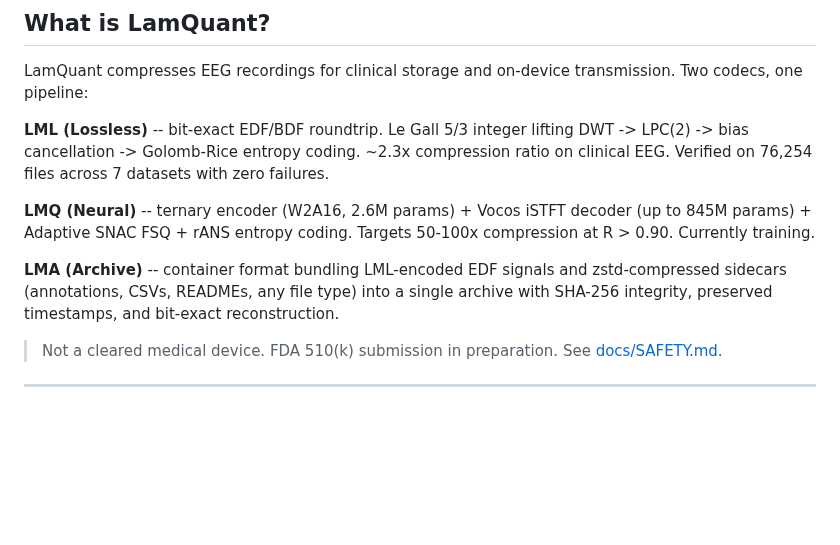
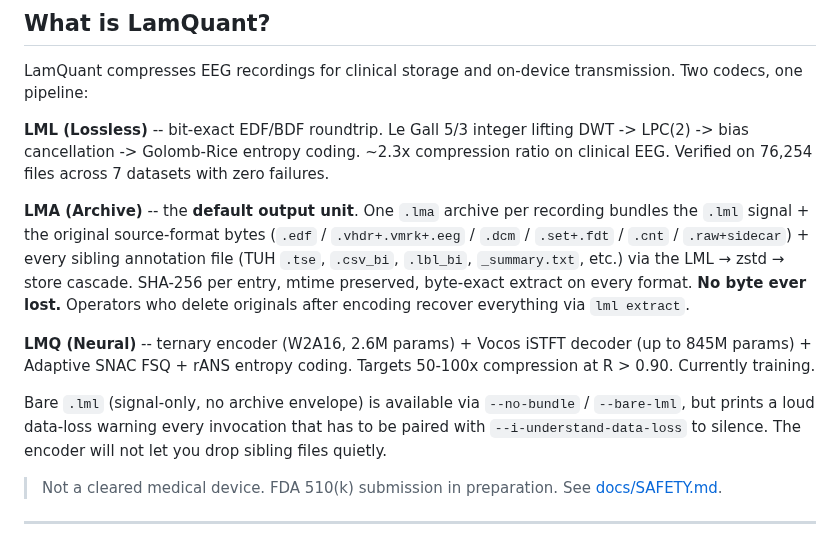
Before and after one commit to Quitetall/LamQuant-Lossless, a Markdown page: README.md, the part around the change. Drawn GitHub-style; blank space fills up the shorter version.

Commit message:
docs: lossless-everywhere batch -- FEATURES + matrix + PROBLEM + README
Reflects the eight commits from the lossless-everywhere batch:

  * TUI Lossless default flip (OP_ENCODE_LMA)
  * --no-bundle / --bare-lml data-loss warning + --i-understand-data-loss
  * test_data_loss_footguns.py contract
  * EEGLAB full MAT struct + .fdt byte-exact parity
  * BrainVision full .vhdr + .vmrk + .eeg byte-exact parity
  * CNT / DICOM / Raw byte-exact source preservation
  * lml ls (flat + --tree) + lml cat browse surface
  * Five new test_full_parity_<format>.py integration suites

Doc edits:

  * docs/FEATURES.md: new "No byte ever lost" entry in core codec
    section. Per-format roundtrip lines added. Output-modes table
    (default LMA / --no-bundle mirror / --bare-lml advanced).
    Source-format readers section reorganized: every reader now ✅
    "full byte-exact roundtrip". CLI subcommand count 35 -> 37
    (ls + cat). Totals 96 -> 104. Left-planned list updated to
    reflect what's actually still planned (OS plugins, format-
    aware reverse paths, --mirror rename).

  * docs/CLI_FEATURE_MATRIX.md: rows 4.9 / 4.10 / 4.11 for the
    per-format byte-exact parity. Rows 8.12 - 8.16 for the
    footgun + browse + test additions. Phase totals updated;
    grand total 96 -> 104.

  * docs/PROBLEM.md: new paragraph cementing "no byte ever goes
    missing -- sibling files, format metadata, the lot. The 'I
    migrated TUEG and lost the labels' failure mode is
    mechanically impossible."

  * README.md: 'What is LamQuant?' section now leads with LMA as
    the default output unit, names the per-format preservation +
    sibling-bundling explicitly, and points at --no-bundle's
    data-loss warning. LMQ blurb moved below LMA.

Co-Authored-By: Claude Opus 4.7 (1M context) <noreply@anthropic.com>

```diff
--- a/README.md
+++ b/README.md
@@ -27,9 +27,11 @@ LamQuant compresses EEG recordings for clinical storage and on-device transmissi
 
 **LML (Lossless)** -- bit-exact EDF/BDF roundtrip. Le Gall 5/3 integer lifting DWT -> LPC(2) -> bias cancellation -> Golomb-Rice entropy coding. ~2.3x compression ratio on clinical EEG. Verified on 76,254 files across 7 datasets with zero failures.
 
+**LMA (Archive)** -- the **default output unit**. One `.lma` archive per recording bundles the `.lml` signal + the original source-format bytes (`.edf` / `.vhdr+.vmrk+.eeg` / `.dcm` / `.set+.fdt` / `.cnt` / `.raw+sidecar`) + every sibling annotation file (TUH `.tse`, `.csv_bi`, `.lbl_bi`, `_summary.txt`, etc.) via the LML → zstd → store cascade. SHA-256 per entry, mtime preserved, byte-exact extract on every format. **No byte ever lost.** Operators who delete originals after encoding recover everything via `lml extract`.
+
 **LMQ (Neural)** -- ternary encoder (W2A16, 2.6M params) + Vocos iSTFT decoder (up to 845M params) + Adaptive SNAC FSQ + rANS entropy coding. Targets 50-100x compression at R > 0.90. Currently training.
 
-**LMA (Archive)** -- container format bundling LML-encoded EDF signals and zstd-compressed sidecars (annotations, CSVs, READMEs, any file type) into a single archive with SHA-256 integrity, preserved timestamps, and bit-exact reconstruction.
+Bare `.lml` (signal-only, no archive envelope) is available via `--no-bundle` / `--bare-lml`, but prints a loud data-loss warning every invocation that has to be paired with `--i-understand-data-loss` to silence. The encoder will not let you drop sibling files quietly.
 
 > Not a cleared medical device. FDA 510(k) submission in preparation. See [docs/SAFETY.md](docs/SAFETY.md).
 
```
